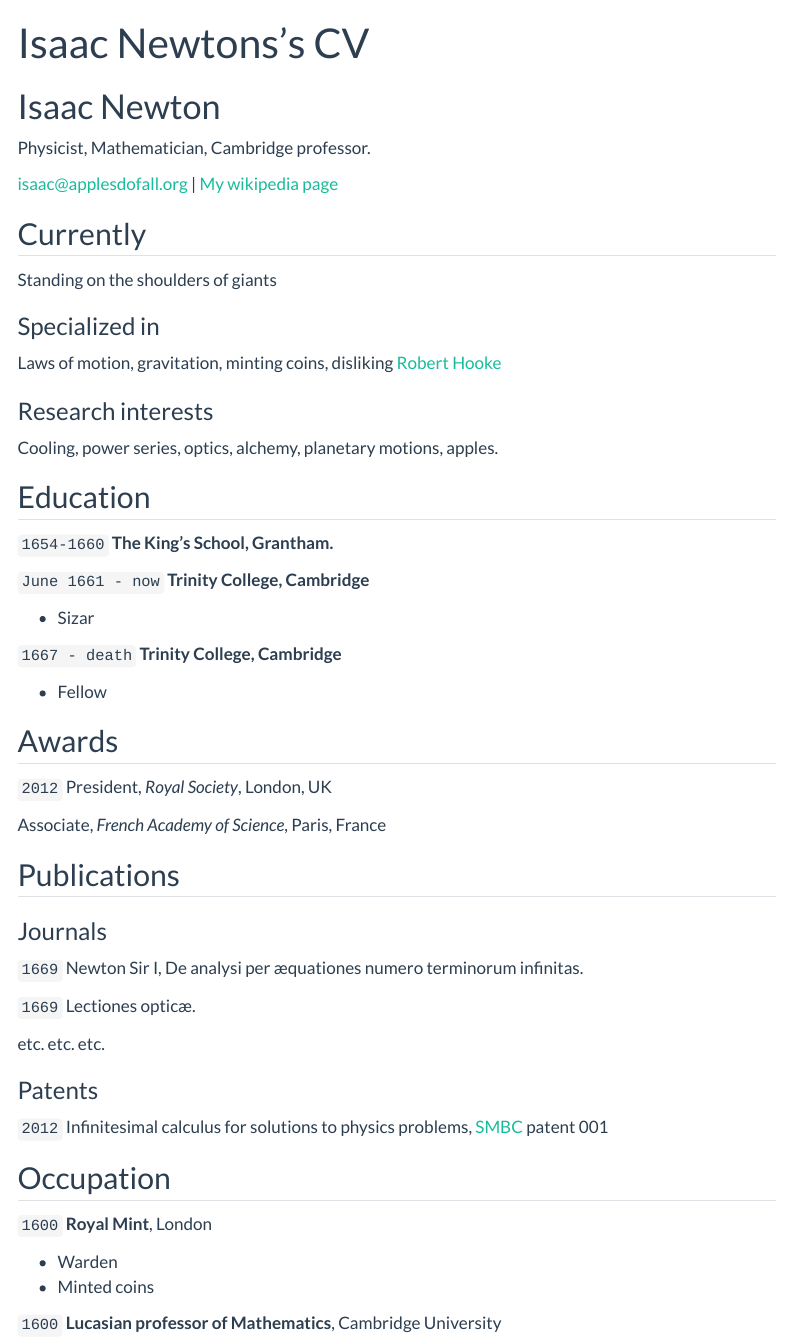
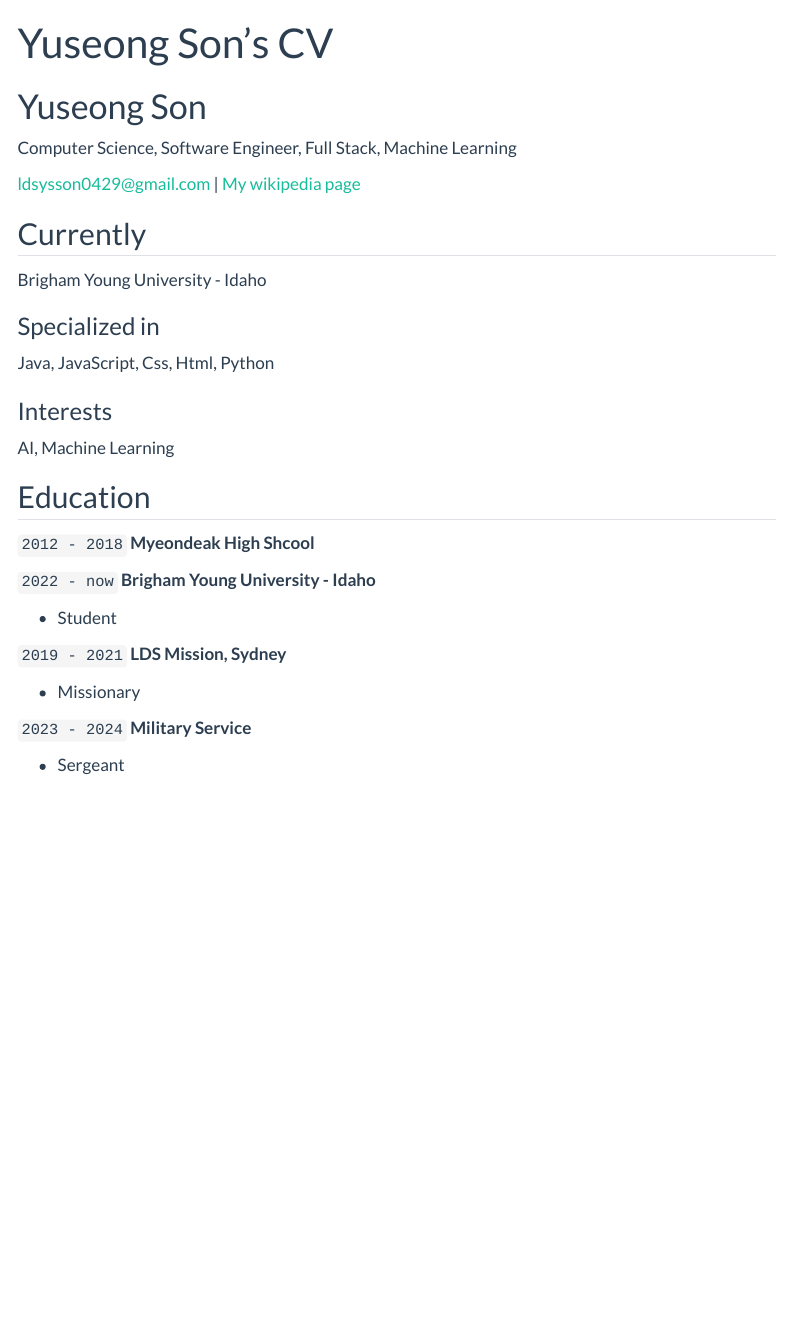
Before and after one commit to sonyuseong/portfolio_resume, a Quarto document (resume.qmd): the page in a window 1100 px wide, from its top. Rendered offline with R 4.5, knitr and Pandoc in place of Quarto, with nearby package versions; menus at the side of the page are left out.

Commit message:
resume ver.1

```diff
--- a/resume.qmd
+++ b/resume.qmd
@@ -1,86 +1,52 @@
 ---
 layout: cv
-title: Isaac Newtons's CV
+title: Yuseong Son's CV
 ---
-# Isaac Newton
-Physicist, Mathematician, Cambridge professor.
+# Yuseong Son
+Computer Science, Software Engineer, Full Stack, Machine Learning
 
 <div id="webaddress">
-<a href="isaac@applesdofall.org">isaac@applesdofall.org</a>
+<a href="isaac@applesdofall.org">ldsysson0429@gmail.com</a>
 | <a href="http://en.wikipedia.org/wiki/Isaac_Newton">My wikipedia page</a>
 </div>
 
 
 ## Currently
 
-Standing on the shoulders of giants
+Brigham Young University - Idaho
 
 ### Specialized in
 
-Laws of motion, gravitation, minting coins, disliking [Robert Hooke](http://en.wikipedia.org/wiki/Robert_Hooke)
+Java, JavaScript, Css, Html, Python
 
 
-### Research interests
+### Interests
 
-Cooling, power series, optics, alchemy, planetary motions, apples.
+AI, Machine Learning
 
 
 ## Education
 
-`1654-1660`
-__The King's School, Grantham.__
+`2012 - 2018`
+__Myeondeak High Shcool__
 
-`June 1661 - now`
-__Trinity College, Cambridge__
+`2022 - now`
+__Brigham Young University - Idaho__
 
-- Sizar
+- Student
 
-`1667 - death`
-__Trinity College, Cambridge__
+`2019 - 2021`
+__LDS Mission, Sydney__
 
-- Fellow
+- Missionary
+
+`2023 - 2024`
+__Military Service__
+
+- Sergeant
 
 
 
-## Awards
-
-`2012`
-President, *Royal Society*, London, UK
-
-Associate, *French Academy of Science*, Paris, France
-
-
-
-## Publications
-
-<!-- A list is also available [online](http://scholar.google.co.uk/citations?user=LTOTl0YAAAAJ) -->
-
-### Journals
-
-`1669`
-Newton Sir I, De analysi per æquationes numero terminorum infinitas.
-
-`1669`
-Lectiones opticæ.
-
-etc. etc. etc.
-
-### Patents
-
-`2012`
-Infinitesimal calculus for solutions to physics problems, [SMBC](http://www.techdirt.com/articles/20121011/09312820678/if-patents-had-been-around-time-newton.shtml) patent 001
-
-
-## Occupation
-
-`1600`
-__Royal Mint__, London
-
-- Warden
-- Minted coins
-
-`1600`
-__Lucasian professor of Mathematics__, Cambridge University
 
 
 
```
